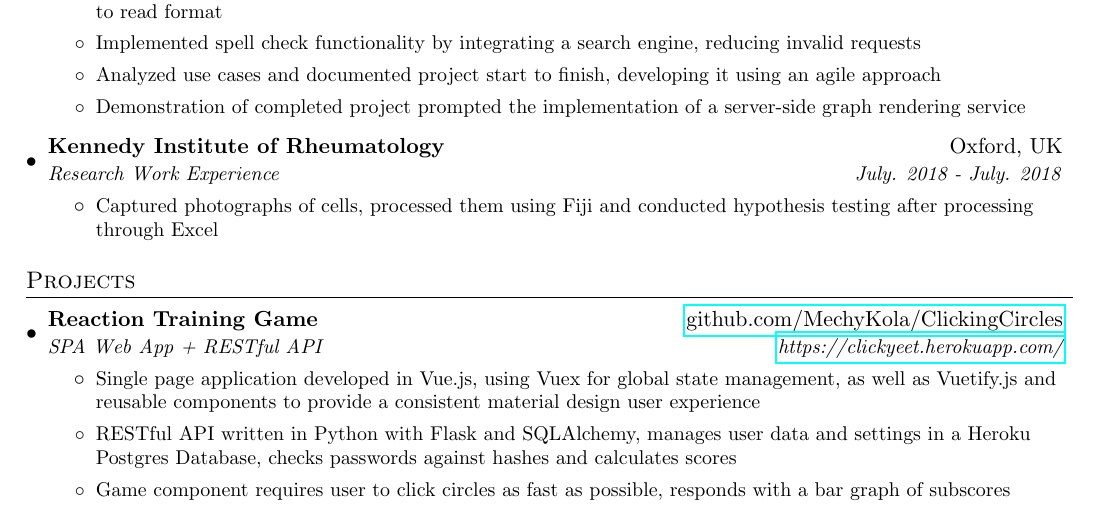
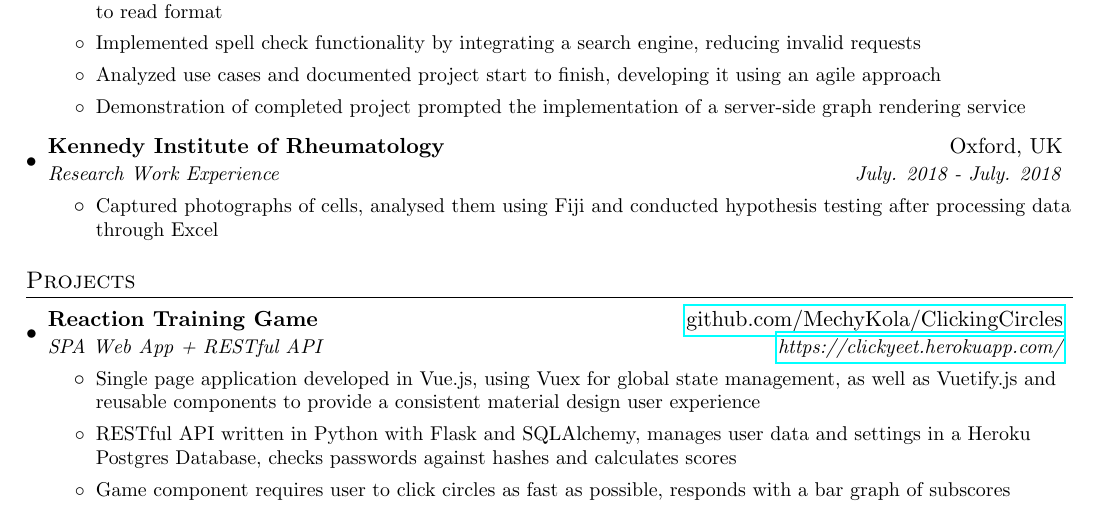
Before and after one commit to MechyKola/Resume, a LaTeX CV (Resume.tex): part of the page, cut so that both start at the same text. Compiled offline with pdfLaTeX.

Commit message:
v1.4 fixed like 2 words

```diff
--- a/Resume.tex
+++ b/Resume.tex
@@ -139,8 +139,8 @@
       {Research Work Experience}{July. 2018 - July. 2018}
       \resumeItemListStart
       	\resumeItem{}
-          {Captured photographs of cells, processed them using Fiji and
-          conducted hypothesis testing after processing through Excel}
+          {Captured photographs of cells, analysed them using Fiji and
+          conducted hypothesis testing after processing data through Excel}
       \resumeItemListEnd
 
   \resumeSubHeadingListEnd
```
